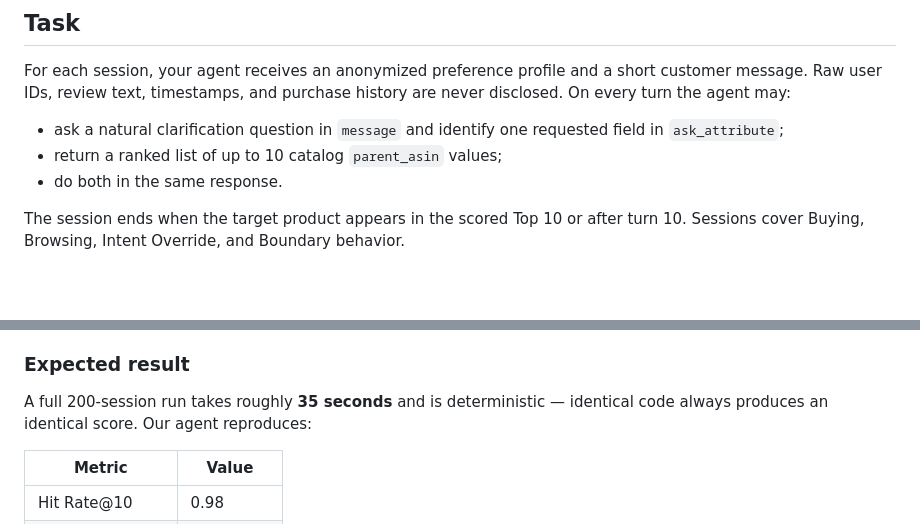
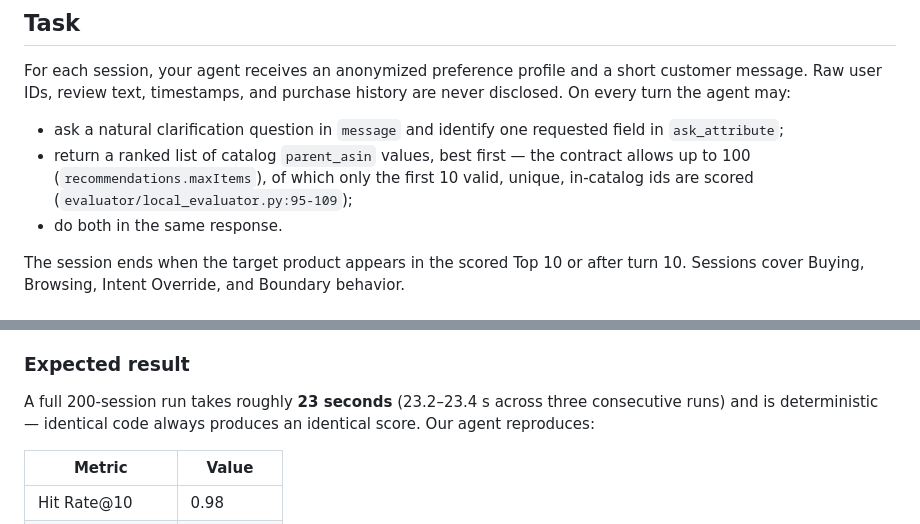
Before and after one commit to HeinHtetAung5142/tiktok-techjam-agent, a Markdown page: README.md, 2 parts joined by grey strips. GitHub-like rendering; blank space fills up the shorter version.

```diff
--- a/README.md
+++ b/README.md
@@ -16,7 +16,9 @@ The organizer keeps 800 additional sessions private for final evaluation.
 For each session, your agent receives an anonymized preference profile and a short customer message. Raw user IDs, review text, timestamps, and purchase history are never disclosed. On every turn the agent may:
 
 - ask a natural clarification question in `message` and identify one requested field in `ask_attribute`;
-- return a ranked list of up to 10 catalog `parent_asin` values;
+- return a ranked list of catalog `parent_asin` values, best first — the contract allows up to 100
+  (`recommendations.maxItems`), of which only the first 10 valid, unique, in-catalog ids are scored
+  (`evaluator/local_evaluator.py:95-109`);
 - do both in the same response.
 
 The session ends when the target product appears in the scored Top 10 or after turn 10. Sessions cover Buying, Browsing, Intent Override, and Boundary behavior.
@@ -72,8 +88,8 @@ required — see *Model Choice and Cost* below.
 
 ### Expected result
 
-A full 200-session run takes roughly **35 seconds** and is deterministic — identical code always
-produces an identical score. Our agent reproduces:
+A full 200-session run takes roughly **23 seconds** (23.2–23.4 s across three consecutive runs) and
+is deterministic — identical code always produces an identical score. Our agent reproduces:
 
 | Metric | Value |
 |---|---|
```
Also changed, not shown: other parts of README.md (+34 -14 lines), docs/features/08-feasibility-disclosure.md (+9 -3 lines).
